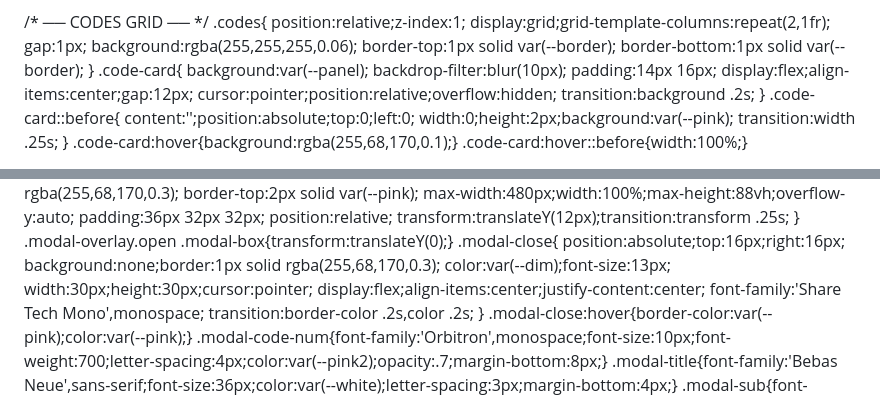
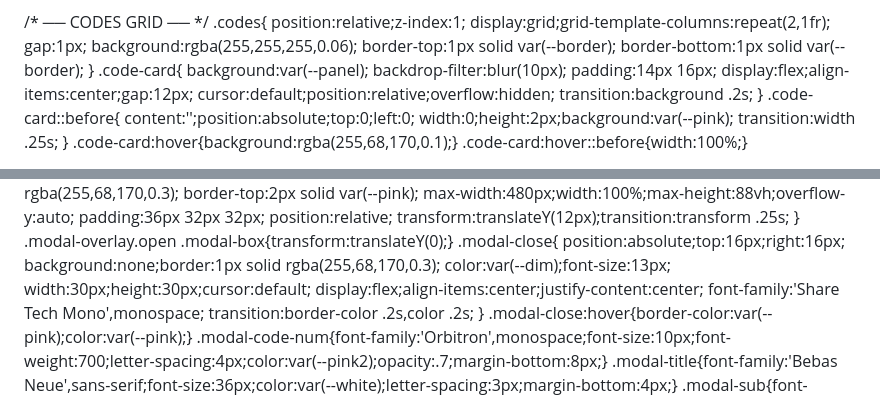
Before and after one commit to Hei-xing/rise_to_bigcat, a Markdown page: README.md, 2 parts joined by grey strips. Drawn GitHub-style.

```diff
--- a/README.md
+++ b/README.md
@@ -194,7 +194,7 @@ body::before{
   backdrop-filter:blur(10px);
   padding:14px 16px;
   display:flex;align-items:center;gap:12px;
-  cursor:pointer;position:relative;overflow:hidden;
+  cursor:default;position:relative;overflow:hidden;
   transition:background .2s;
 }
 .code-card::before{
@@ -284,7 +284,7 @@ body::before{
   position:absolute;top:16px;right:16px;
   background:none;border:1px solid rgba(255,68,170,0.3);
   color:var(--dim);font-size:13px;
-  width:30px;height:30px;cursor:pointer;
+  width:30px;height:30px;cursor:default;
   display:flex;align-items:center;justify-content:center;
   font-family:'Share Tech Mono',monospace;
   transition:border-color .2s,color .2s;
```
Also changed, not shown: other parts of README.md (+7 -7 lines).
